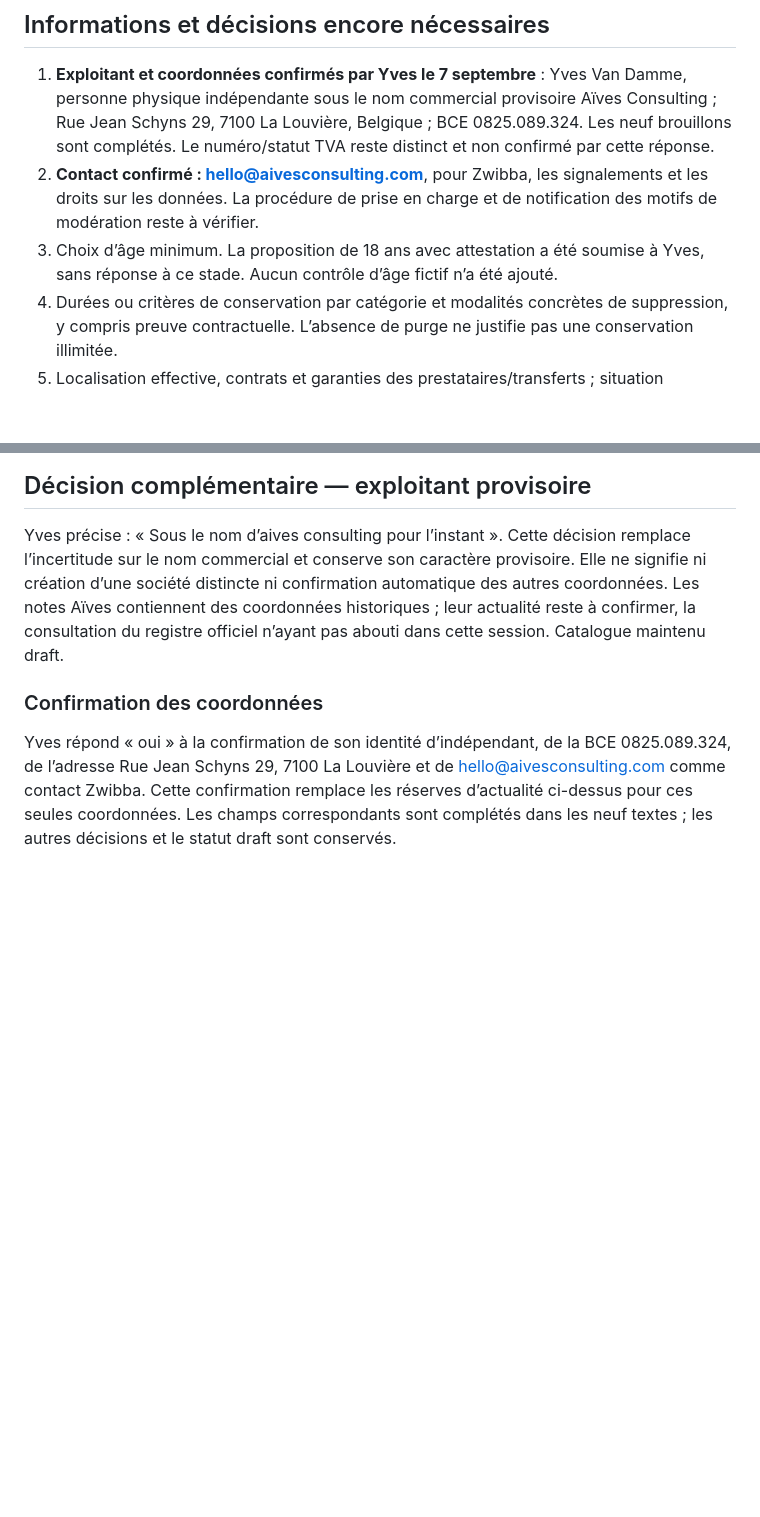
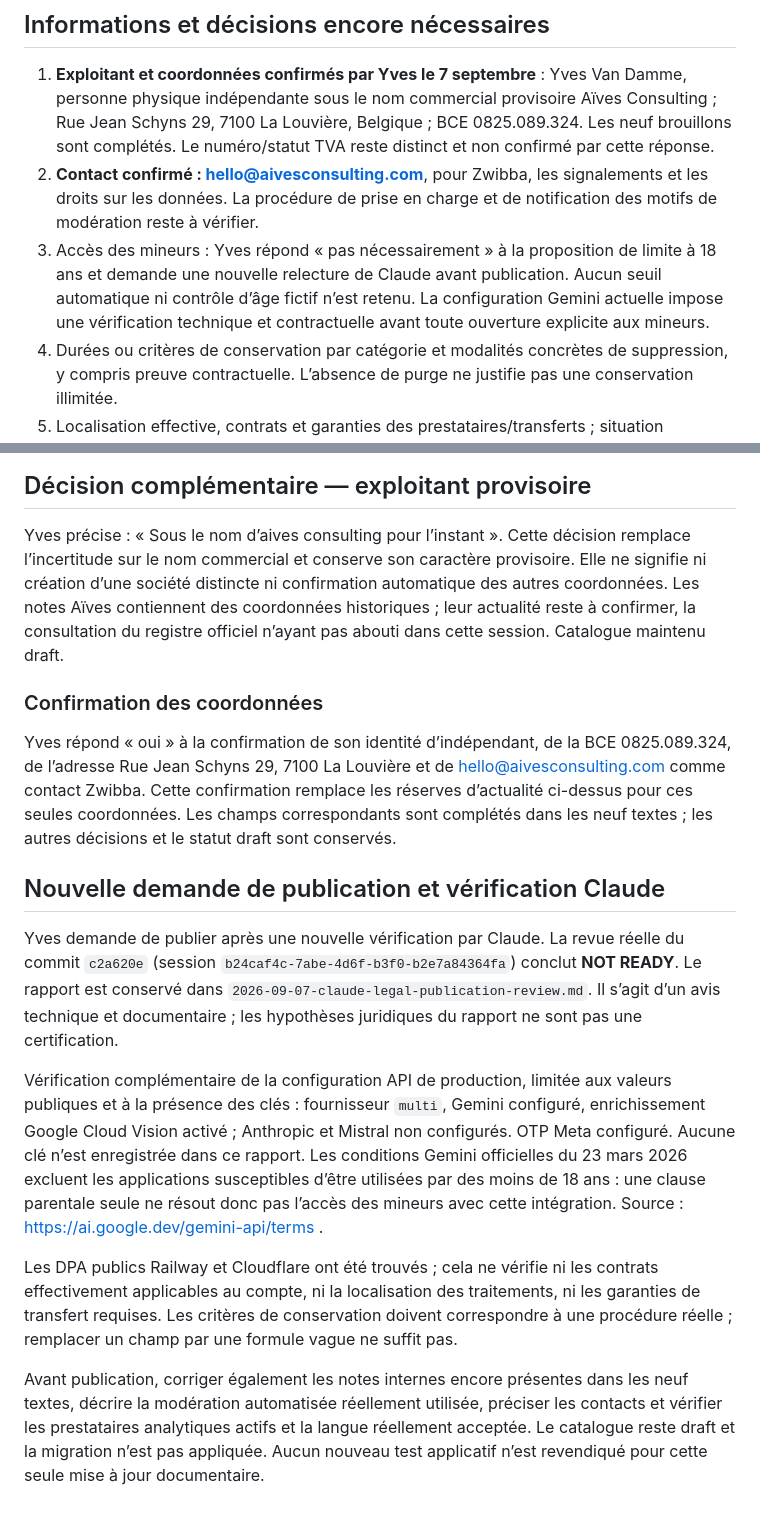
Before and after one commit to yvesvandamme1975-sketch/zwibba-website, a Markdown page: docs/operations/2026-09-07-legal-verification.md, 2 parts joined by grey strips. GitHub-like rendering; blank space fills up the shorter version.

Commit message:
docs: record Claude legal publication re-review

```diff
--- a/docs/operations/2026-09-07-legal-verification.md
+++ b/docs/operations/2026-09-07-legal-verification.md
@@ -22,7 +22,7 @@ Le catalogue refuse les textes incomplets, les empreintes incorrectes et un jeu
 
 1. **Exploitant et coordonnées confirmés par Yves le 7 septembre** : Yves Van Damme, personne physique indépendante sous le nom commercial provisoire Aïves Consulting ; Rue Jean Schyns 29, 7100 La Louvière, Belgique ; BCE 0825.089.324. Les neuf brouillons sont complétés. Le numéro/statut TVA reste distinct et non confirmé par cette réponse.
 2. **Contact confirmé : hello@aivesconsulting.com**, pour Zwibba, les signalements et les droits sur les données. La procédure de prise en charge et de notification des motifs de modération reste à vérifier.
-3. Choix d’âge minimum. La proposition de 18 ans avec attestation a été soumise à Yves, sans réponse à ce stade. Aucun contrôle d’âge fictif n’a été ajouté.
+3. Accès des mineurs : Yves répond « pas nécessairement » à la proposition de limite à 18 ans et demande une nouvelle relecture de Claude avant publication. Aucun seuil automatique ni contrôle d’âge fictif n’est retenu. La configuration Gemini actuelle impose une vérification technique et contractuelle avant toute ouverture explicite aux mineurs.
 4. Durées ou critères de conservation par catégorie et modalités concrètes de suppression, y compris preuve contractuelle. L’absence de purge ne justifie pas une conservation illimitée.
 5. Localisation effective, contrats et garanties des prestataires/transferts ; situation applicable en RDC à vérifier sur les sources officielles. Aucune conformité ni obligation de migration territoriale n’est certifiée par une génération de texte.
 
@@ -55,3 +55,13 @@ Yves précise : « Sous le nom d’aives consulting pour l’instant ». Cette d
 ### Confirmation des coordonnées
 
 Yves répond « oui » à la confirmation de son identité d’indépendant, de la BCE 0825.089.324, de l’adresse Rue Jean Schyns 29, 7100 La Louvière et de hello@aivesconsulting.com comme contact Zwibba. Cette confirmation remplace les réserves d’actualité ci-dessus pour ces seules coordonnées. Les champs correspondants sont complétés dans les neuf textes ; les autres décisions et le statut draft sont conservés.
+
+## Nouvelle demande de publication et vérification Claude
+
+Yves demande de publier après une nouvelle vérification par Claude. La revue réelle du commit `c2a620e` (session `b24caf4c-7abe-4d6f-b3f0-b2e7a84364fa`) conclut **NOT READY**. Le rapport est conservé dans `2026-09-07-claude-legal-publication-review.md`. Il s’agit d’un avis technique et documentaire ; les hypothèses juridiques du rapport ne sont pas une certification.
+
+Vérification complémentaire de la configuration API de production, limitée aux valeurs publiques et à la présence des clés : fournisseur `multi`, Gemini configuré, enrichissement Google Cloud Vision activé ; Anthropic et Mistral non configurés. OTP Meta configuré. Aucune clé n’est enregistrée dans ce rapport. Les conditions Gemini officielles du 23 mars 2026 excluent les applications susceptibles d’être utilisées par des moins de 18 ans : une clause parentale seule ne résout donc pas l’accès des mineurs avec cette intégration. Source : https://ai.google.dev/gemini-api/terms .
+
+Les DPA publics Railway et Cloudflare ont été trouvés ; cela ne vérifie ni les contrats effectivement applicables au compte, ni la localisation des traitements, ni les garanties de transfert requises. Les critères de conservation doivent correspondre à une procédure réelle ; remplacer un champ par une formule vague ne suffit pas.
+
+Avant publication, corriger également les notes internes encore présentes dans les neuf textes, décrire la modération automatisée réellement utilisée, préciser les contacts et vérifier les prestataires analytiques actifs et la langue réellement acceptée. Le catalogue reste draft et la migration n’est pas appliquée. Aucun nouveau test applicatif n’est revendiqué pour cette seule mise à jour documentaire.
```
Also changed, not shown: docs/operations/2026-09-07-claude-legal-publication-review.md (added, +140 -0 lines).
